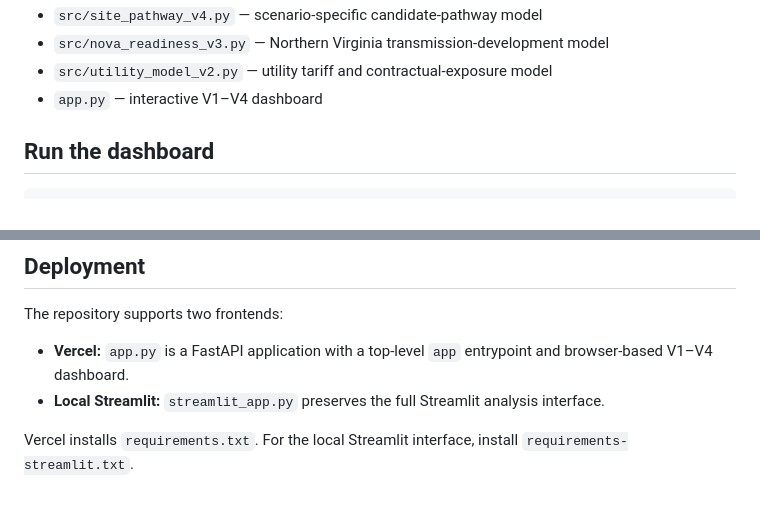
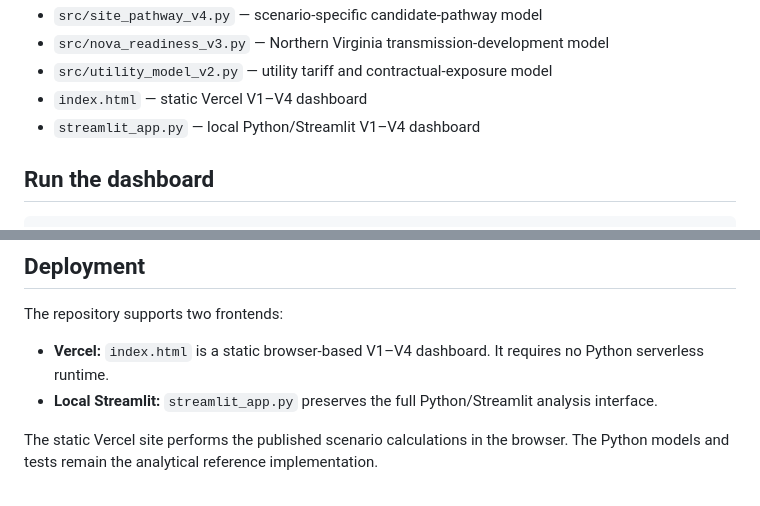
Before and after one commit to raamnandhakumar-eng/Speed-to-Power-U.S.-Data-Center-Energy-Readiness-Interconnection-Risk-Index, a Markdown page: README.md, 2 parts joined by grey strips. Drawn GitHub-style.

Commit message:
Document static Vercel deployment

```diff
--- a/README.md
+++ b/README.md
@@ -212,7 +212,8 @@ hyperscale scenario.
 - `src/site_pathway_v4.py` — scenario-specific candidate-pathway model
 - `src/nova_readiness_v3.py` — Northern Virginia transmission-development model
 - `src/utility_model_v2.py` — utility tariff and contractual-exposure model
-- `app.py` — interactive V1–V4 dashboard
+- `index.html` — static Vercel V1–V4 dashboard
+- `streamlit_app.py` — local Python/Streamlit V1–V4 dashboard
 
 ## Run the dashboard
 
@@ -304,7 +305,7 @@ Commerce Commission.
 
 The repository supports two frontends:
 
-- **Vercel:** `app.py` is a FastAPI application with a top-level `app` entrypoint and browser-based V1–V4 dashboard.
-- **Local Streamlit:** `streamlit_app.py` preserves the full Streamlit analysis interface.
+- **Vercel:** `index.html` is a static browser-based V1–V4 dashboard. It requires no Python serverless runtime.
+- **Local Streamlit:** `streamlit_app.py` preserves the full Python/Streamlit analysis interface.
 
-Vercel installs `requirements.txt`. For the local Streamlit interface, install `requirements-streamlit.txt`.
+The static Vercel site performs the published scenario calculations in the browser. The Python models and tests remain the analytical reference implementation.
```
